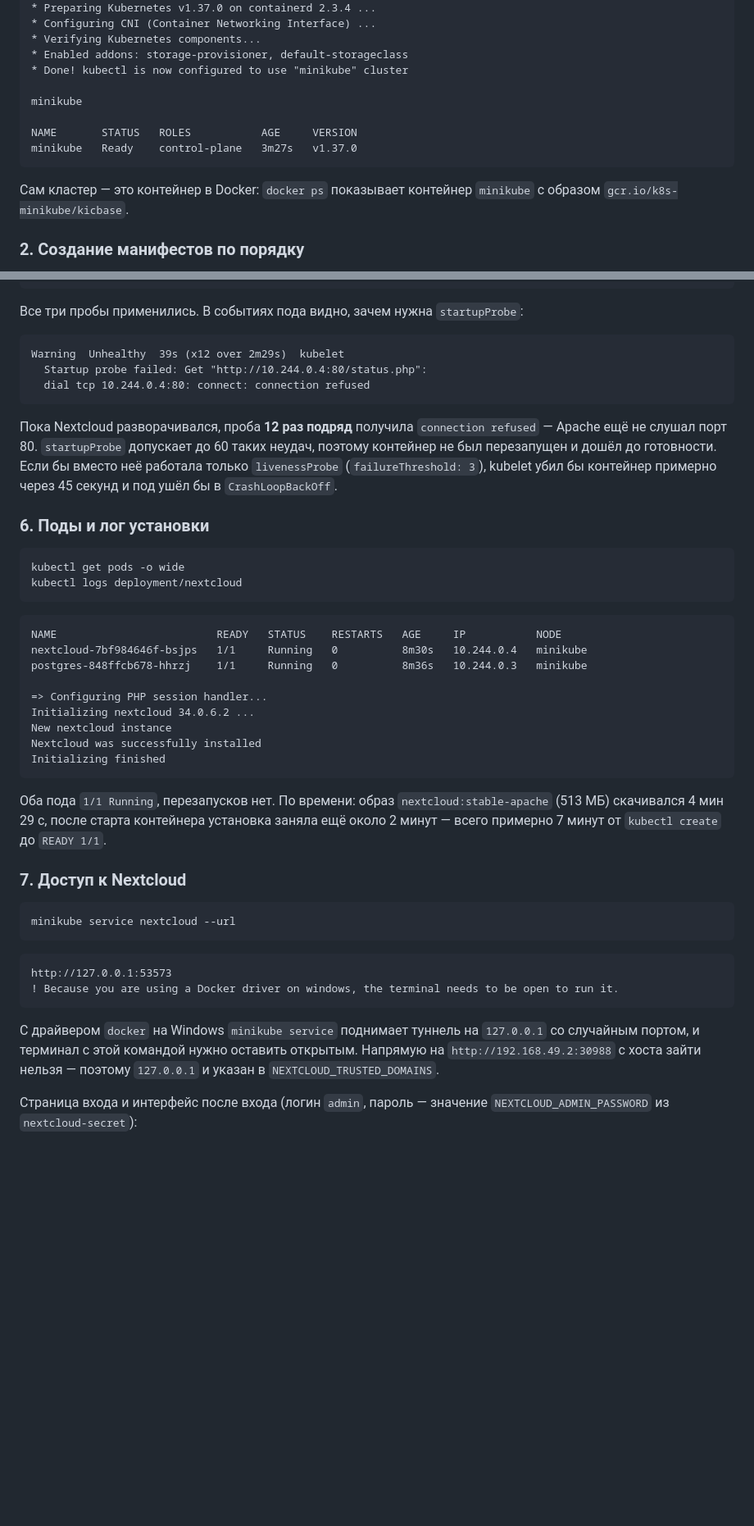
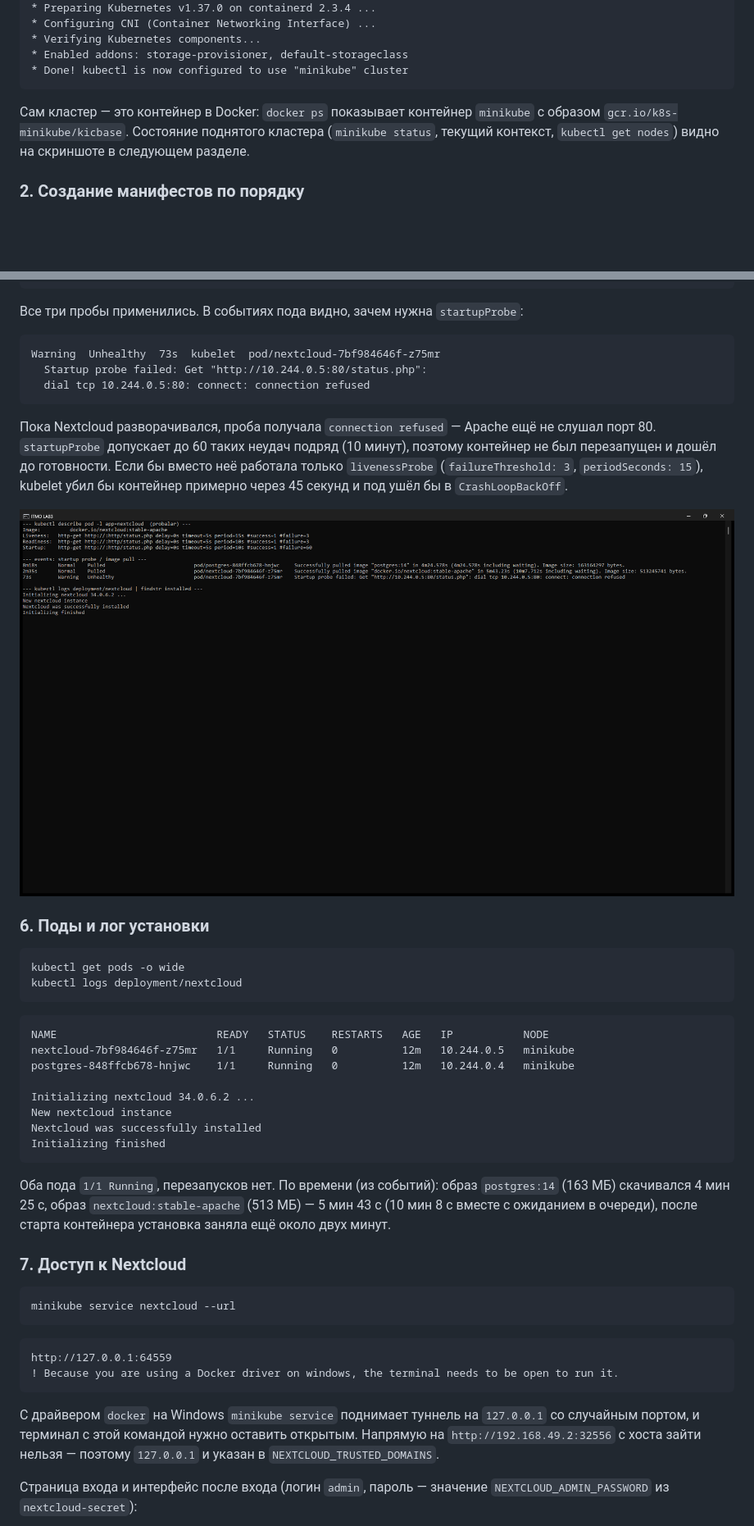
Before and after one commit to frat-karatasoglu/itmo-lab, a Markdown page: README.md, 2 parts joined by grey strips. Shown at 82% size. Rendered like a GitHub page; pictures changed too: screenshots/lab3-probes.png (added); blank space fills up the shorter version.

````diff
--- a/README.md
+++ b/README.md
@@ -602,15 +602,12 @@ kubectl get nodes
 * Verifying Kubernetes components...
 * Enabled addons: storage-provisioner, default-storageclass
 * Done! kubectl is now configured to use "minikube" cluster
-
-minikube
-
-NAME       STATUS   ROLES           AGE     VERSION
-minikube   Ready    control-plane   3m27s   v1.37.0
 ```
 
 Сам кластер — это контейнер в Docker: `docker ps` показывает контейнер
-`minikube` с образом `gcr.io/k8s-minikube/kicbase`.
+`minikube` с образом `gcr.io/k8s-minikube/kicbase`. Состояние поднятого
+кластера (`minikube status`, текущий контекст, `kubectl get nodes`) видно на
+скриншоте в следующем разделе.
 
 ### 2. Создание манифестов по порядку
 
@@ -711,17 +712,19 @@ Startup:    http-get http://:http/status.php delay=0s timeout=5s period=10s #suc
 Все три пробы применились. В событиях пода видно, зачем нужна `startupProbe`:
 
 ```
-Warning  Unhealthy  39s (x12 over 2m29s)  kubelet
-  Startup probe failed: Get "http://10.244.0.4:80/status.php":
-  dial tcp 10.244.0.4:80: connect: connection refused
+Warning  Unhealthy  73s  kubelet  pod/nextcloud-7bf984646f-z75mr
+  Startup probe failed: Get "http://10.244.0.5:80/status.php":
+  dial tcp 10.244.0.5:80: connect: connection refused
 ```
 
-Пока Nextcloud разворачивался, проба **12 раз подряд** получила
-`connection refused` — Apache ещё не слушал порт 80. `startupProbe` допускает
-до 60 таких неудач, поэтому контейнер не был перезапущен и дошёл до
-готовности. Если бы вместо неё работала только `livenessProbe`
-(`failureThreshold: 3`), kubelet убил бы контейнер примерно через 45 секунд и
+Пока Nextcloud разворачивался, проба получала `connection refused` — Apache
+ещё не слушал порт 80. `startupProbe` допускает до 60 таких неудач подряд
+(10 минут), поэтому контейнер не был перезапущен и дошёл до готовности. Если
+бы вместо неё работала только `livenessProbe` (`failureThreshold: 3`,
+`periodSeconds: 15`), kubelet убил бы контейнер примерно через 45 секунд и
 под ушёл бы в `CrashLoopBackOff`.
+
+![Пробы из describe pod, события с результатом startup-пробы и лог установки](screenshots/lab3-probes.png)
 
 ### 6. Поды и лог установки
 
@@ -731,21 +734,21 @@ kubectl logs deployment/nextcloud
 ```
 
 ```
-NAME                         READY   STATUS    RESTARTS   AGE     IP           NODE
-nextcloud-7bf984646f-bsjps   1/1     Running   0          8m30s   10.244.0.4   minikube
-postgres-848ffcb678-hhrzj    1/1     Running   0          8m36s   10.244.0.3   minikube
+NAME                         READY   STATUS    RESTARTS   AGE   IP           NODE
+nextcloud-7bf984646f-z75mr   1/1     Running   0          12m   10.244.0.5   minikube
+postgres-848ffcb678-hnjwc    1/1     Running   0          12m   10.244.0.4   minikube
 
-=> Configuring PHP session handler...
 Initializing nextcloud 34.0.6.2 ...
 New nextcloud instance
 Nextcloud was successfully installed
 Initializing finished
 ```
 
-Оба пода `1/1 Running`, перезапусков нет. По времени: образ
-`nextcloud:stable-apache` (513 МБ) скачивался 4 мин 29 с, после старта
-контейнера установка заняла ещё около 2 минут — всего примерно 7 минут от
-`kubectl create` до `READY 1/1`.
+Оба пода `1/1 Running`, перезапусков нет. По времени (из событий): образ
+`postgres:14` (163 МБ) скачивался 4 мин 25 с, образ
+`nextcloud:stable-apache` (513 МБ) — 5 мин 43 с (10 мин 8 с вместе с
+ожиданием в очереди), после старта контейнера установка заняла ещё около
+двух минут.
 
 ### 7. Доступ к Nextcloud
 
@@ -754,13 +757,13 @@ minikube service nextcloud --url
 ```
 
 ```
-http://127.0.0.1:53573
+http://127.0.0.1:64559
 ! Because you are using a Docker driver on windows, the terminal needs to be open to run it.
 ```
 
 С драйвером `docker` на Windows `minikube service` поднимает туннель на
 `127.0.0.1` со случайным портом, и терминал с этой командой нужно оставить
-открытым. Напрямую на `http://192.168.49.2:30988` с хоста зайти нельзя —
+открытым. Напрямую на `http://192.168.49.2:32556` с хоста зайти нельзя —
 поэтому `127.0.0.1` и указан в `NEXTCLOUD_TRUSTED_DOMAINS`.
 
 Страница входа и интерфейс после входа (логин `admin`, пароль — значение
````
Also changed, not shown: other parts of README.md (+72 -29 lines), screenshots/lab3-create.png (added), screenshots/lab3-nextcloud-files.png, screenshots/lab3-pods.png (added), screenshots/lab3-scale-probes.png (added), screenshots/lab3-scale.png (added).
